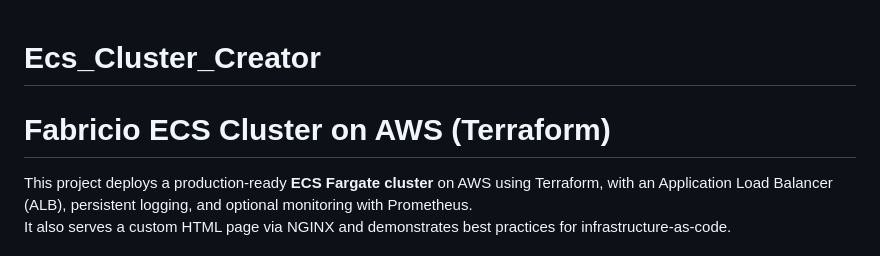
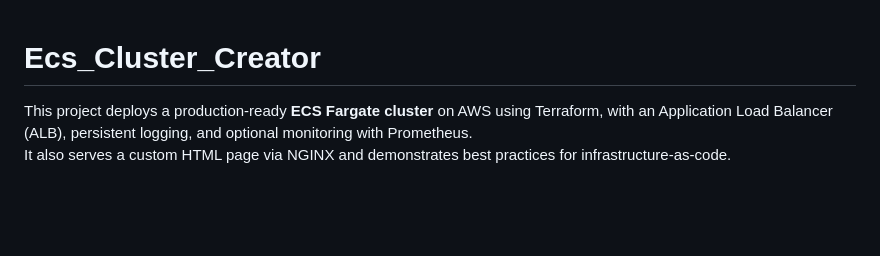
Before and after one commit to fabricioaait/ecs_cluster_creator, a Markdown page: README.md, the part around the change. Drawn GitHub-style; blank space fills up the shorter version.

```diff
--- a/README.md
+++ b/README.md
@@ -1,5 +1,4 @@
 # Ecs_Cluster_Creator
-# Fabricio ECS Cluster on AWS (Terraform)
 
 This project deploys a production-ready **ECS Fargate cluster** on AWS using Terraform, with an Application Load Balancer (ALB), persistent logging, and optional monitoring with Prometheus.
 It also serves a custom HTML page via NGINX and demonstrates best practices for infrastructure-as-code.
```
